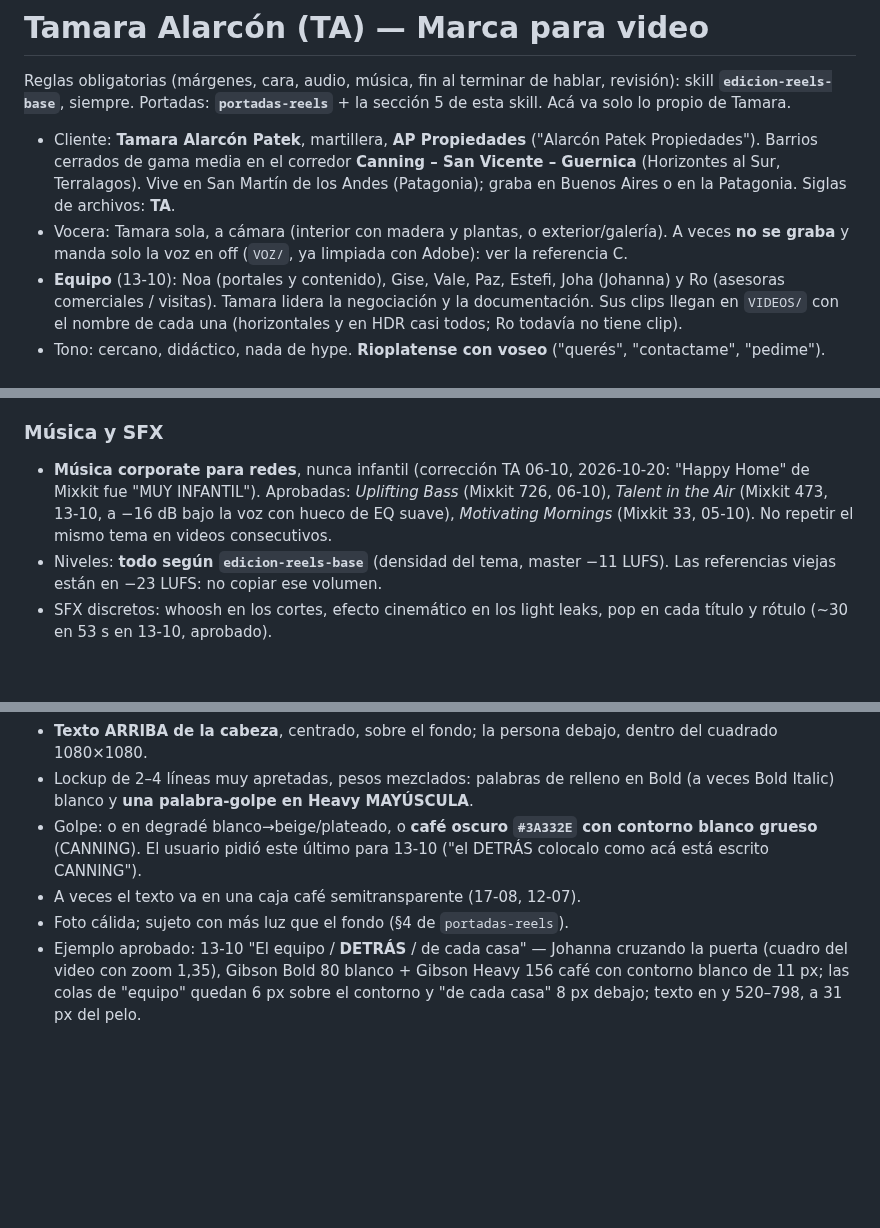
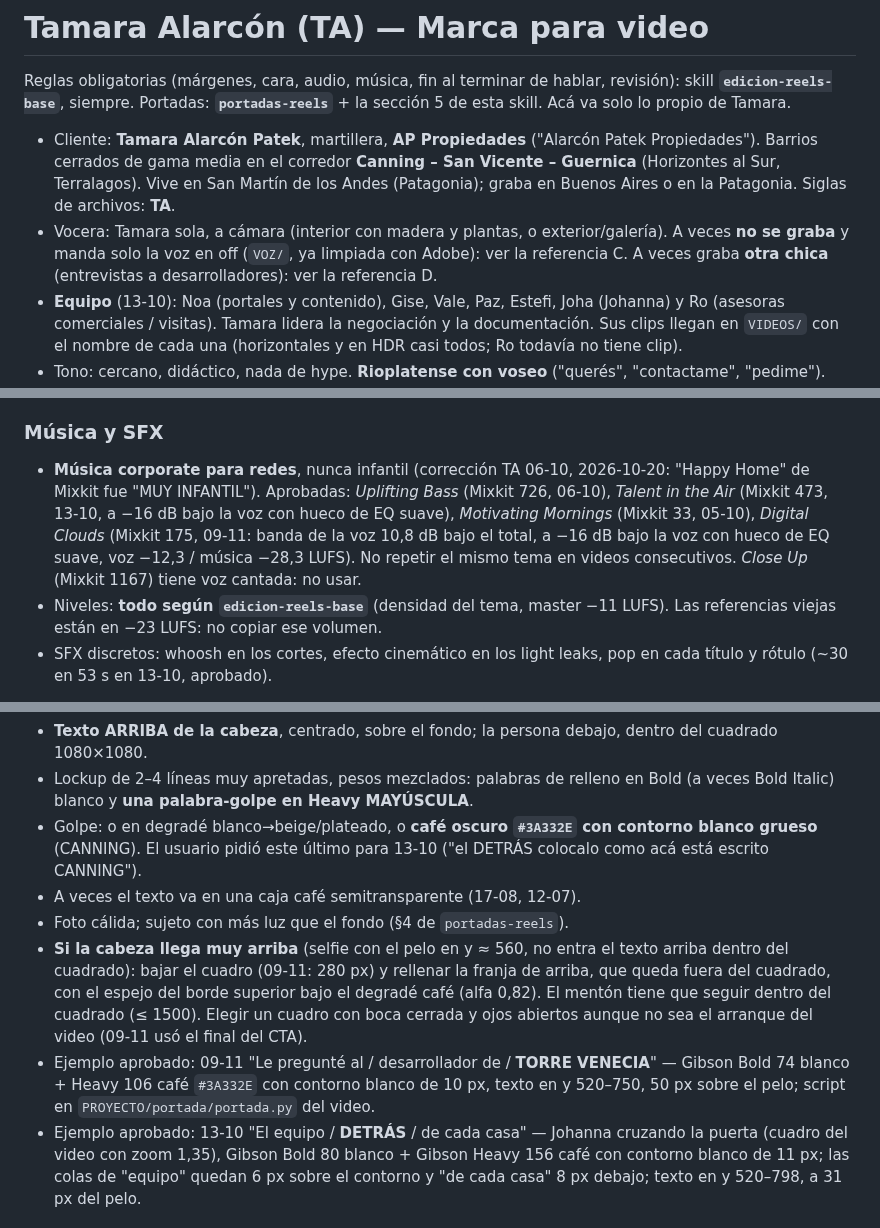
Before and after one commit to elevate-dev-team/elevate-edicion, a Markdown page: clientes/tamara-alarcon-brand/SKILL.md, 3 parts joined by grey strips. Drawn GitHub-style; blank space fills up the shorter version.

```diff
--- a/clientes/tamara-alarcon-brand/SKILL.md
+++ b/clientes/tamara-alarcon-brand/SKILL.md
@@ -8,7 +8,7 @@ description: "Marca y estilo de edición de Tamara Alarcón (TA), AP Propiedades
 Reglas obligatorias (márgenes, cara, audio, música, fin al terminar de hablar, revisión): skill **`edicion-reels-base`**, siempre. Portadas: **`portadas-reels`** + la sección 5 de esta skill. Acá va solo lo propio de Tamara.
 
 - Cliente: **Tamara Alarcón Patek**, martillera, **AP Propiedades** ("Alarcón Patek Propiedades"). Barrios cerrados de gama media en el corredor **Canning – San Vicente – Guernica** (Horizontes al Sur, Terralagos). Vive en San Martín de los Andes (Patagonia); graba en Buenos Aires o en la Patagonia. Siglas de archivos: **TA**.
-- Vocera: Tamara sola, a cámara (interior con madera y plantas, o exterior/galería). A veces **no se graba** y manda solo la voz en off (`VOZ/`, ya limpiada con Adobe): ver la referencia C.
+- Vocera: Tamara sola, a cámara (interior con madera y plantas, o exterior/galería). A veces **no se graba** y manda solo la voz en off (`VOZ/`, ya limpiada con Adobe): ver la referencia C. A veces graba **otra chica** (entrevistas a desarrolladores): ver la referencia D.
 - **Equipo** (13-10): Noa (portales y contenido), Gise, Vale, Paz, Estefi, Joha (Johanna) y Ro (asesoras comerciales / visitas). Tamara lidera la negociación y la documentación. Sus clips llegan en `VIDEOS/` con el nombre de cada una (horizontales y en HDR casi todos; Ro todavía no tiene clip).
 - Tono: cercano, didáctico, nada de hype. **Rioplatense con voseo** ("querés", "contactame", "pedime"). Respetarlo tal cual en los subtítulos.
 - Moneda: **USD** para propiedades (`USD 199.000`). Nada de cifras inventadas: si dice un monto sin cifra, no se muestra.
@@ -85,7 +92,7 @@ Se usan 1–3 por video para el concepto clave. Título **o** subtítulo, nunca
 - Look natural, cálido; no exagerar el color.
 
 ### Música y SFX
-- **Música corporate para redes**, nunca infantil (corrección TA 06-10, 2026-10-20: "Happy Home" de Mixkit fue "MUY INFANTIL"). Aprobadas: *Uplifting Bass* (Mixkit 726, 06-10), *Talent in the Air* (Mixkit 473, 13-10, a −16 dB bajo la voz con hueco de EQ suave), *Motivating Mornings* (Mixkit 33, 05-10). No repetir el mismo tema en videos consecutivos.
+- **Música corporate para redes**, nunca infantil (corrección TA 06-10, 2026-10-20: "Happy Home" de Mixkit fue "MUY INFANTIL"). Aprobadas: *Uplifting Bass* (Mixkit 726, 06-10), *Talent in the Air* (Mixkit 473, 13-10, a −16 dB bajo la voz con hueco de EQ suave), *Motivating Mornings* (Mixkit 33, 05-10), *Digital Clouds* (Mixkit 175, 09-11: banda de la voz 10,8 dB bajo el total, a −16 dB bajo la voz con hueco de EQ suave, voz −12,3 / música −28,3 LUFS). No repetir el mismo tema en videos consecutivos. *Close Up* (Mixkit 1167) tiene voz cantada: no usar.
 - Niveles: **todo según `edicion-reels-base`** (densidad del tema, master −11 LUFS). Las referencias viejas están en −23 LUFS: no copiar ese volumen.
 - SFX discretos: whoosh en los cortes, efecto cinemático en los light leaks, pop en cada título y rótulo (~30 en 53 s en 13-10, aprobado).
 
@@ -109,6 +116,8 @@ Analizadas (2026-10-22) en `{CARPETA_CLIENTE}/01 REELS/*/PORTADA/`: 05-10 "Así
 - Golpe: o en degradé blanco→beige/plateado, o **café oscuro `#3A332E` con contorno blanco grueso** (CANNING). El usuario pidió este último para 13-10 ("el DETRÁS colocalo como acá está escrito CANNING").
 - A veces el texto va en una caja café semitransparente (17-08, 12-07).
 - Foto cálida; sujeto con más luz que el fondo (§4 de `portadas-reels`).
+- **Si la cabeza llega muy arriba** (selfie con el pelo en y ≈ 560, no entra el texto arriba dentro del cuadrado): bajar el cuadro (09-11: 280 px) y rellenar la franja de arriba, que queda fuera del cuadrado, con el espejo del borde superior bajo el degradé café (alfa 0,82). El mentón tiene que seguir dentro del cuadrado (≤ 1500). Elegir un cuadro con boca cerrada y ojos abiertos aunque no sea el arranque del video (09-11 usó el final del CTA).
+- Ejemplo aprobado: 09-11 "Le pregunté al / desarrollador de / **TORRE VENECIA**" — Gibson Bold 74 blanco + Heavy 106 café `#3A332E` con contorno blanco de 10 px, texto en y 520–750, 50 px sobre el pelo; script en `PROYECTO/portada/portada.py` del video.
 - Ejemplo aprobado: 13-10 "El equipo / **DETRÁS** / de cada casa" — Johanna cruzando la puerta (cuadro del video con zoom 1,35), Gibson Bold 80 blanco + Gibson Heavy 156 café con contorno blanco de 11 px; las colas de "equipo" quedan 6 px sobre el contorno y "de cada casa" 8 px debajo; texto en y 520–798, a 31 px del pelo.
 
 ## 6. Referencias aprobadas (REFERENCIA, no fórmula)
```
Also changed, not shown: other parts of clientes/tamara-alarcon-brand/SKILL.md (+13 -0 lines).
